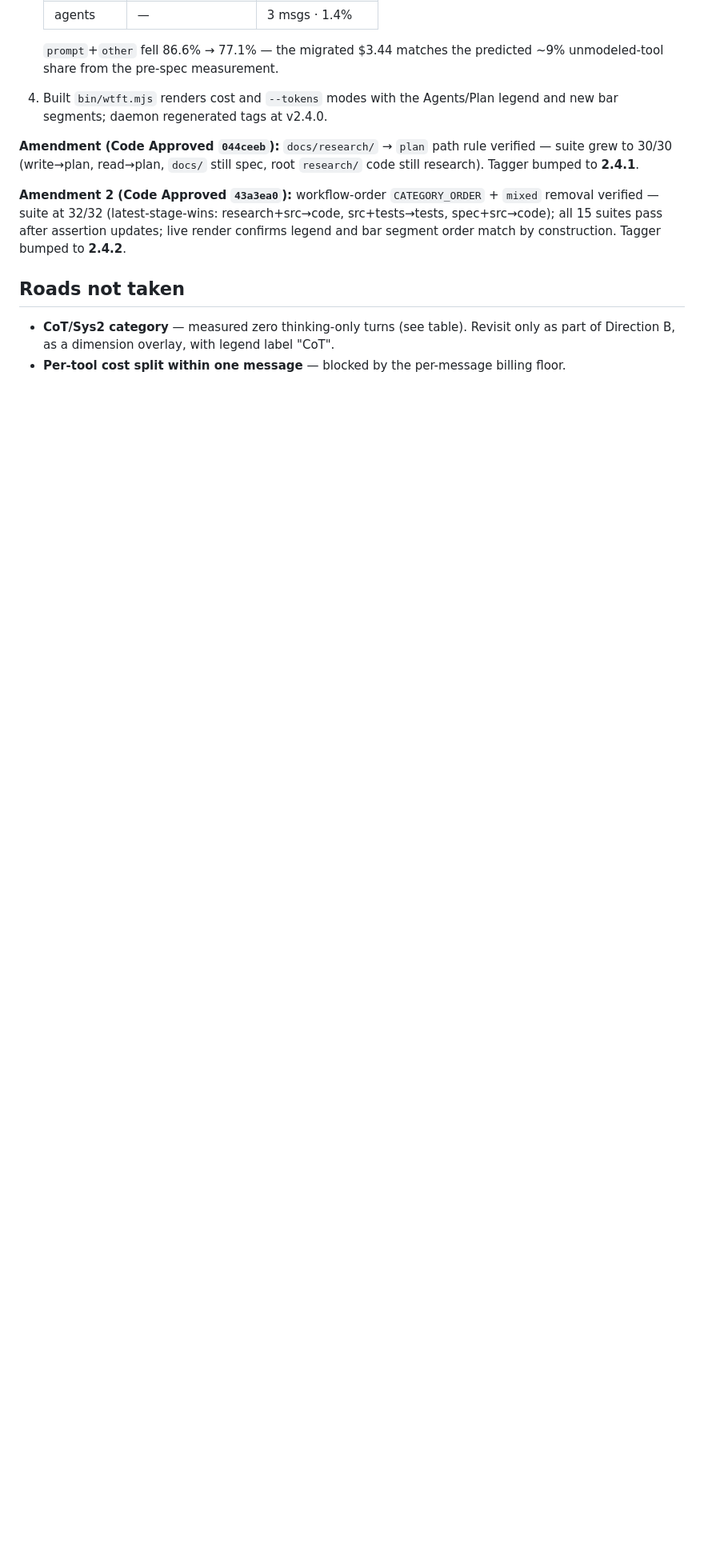
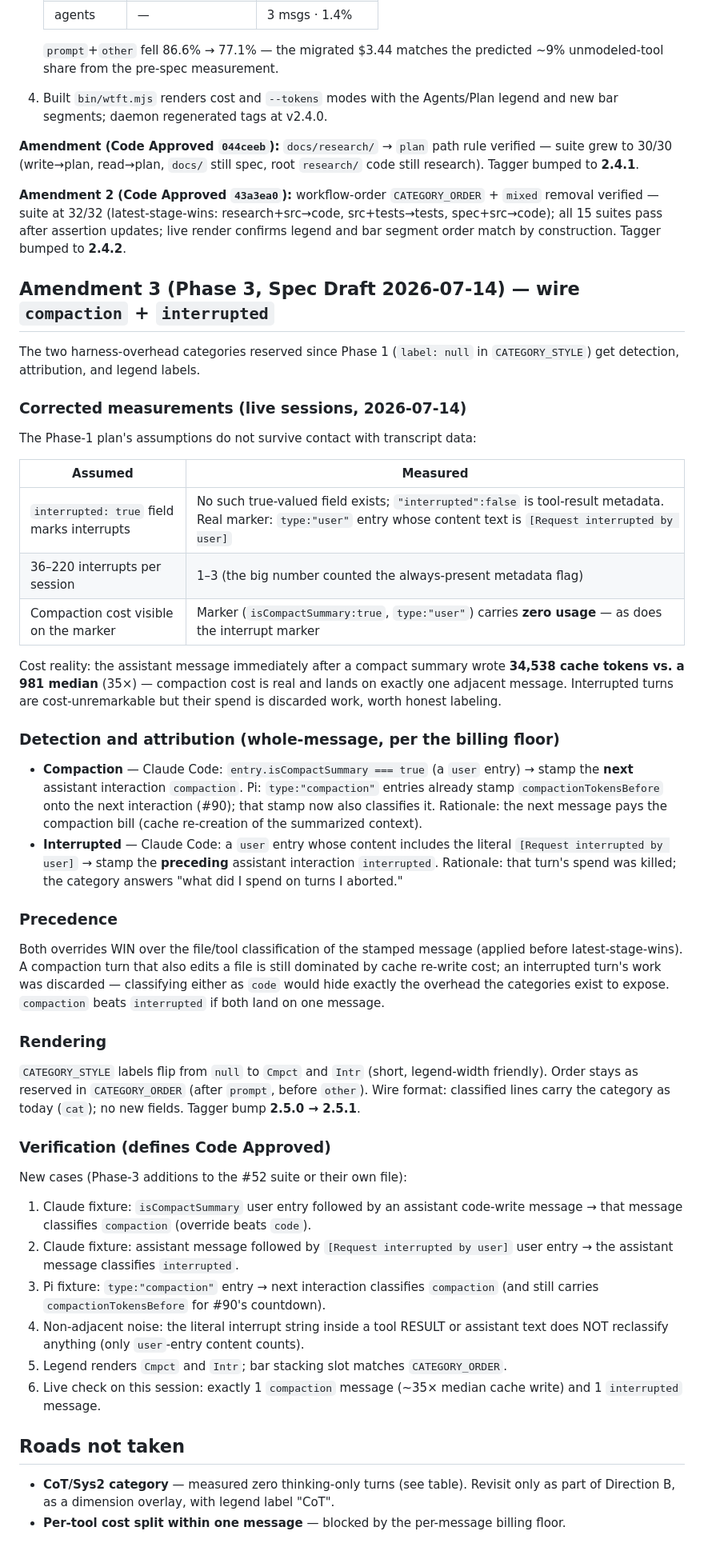
Before and after one commit to princess-pi/wtft, a Markdown page: docs/spec-52-finer-grain-categories.md, the part around the change. Shown at 80% size. GitHub-like rendering; blank space fills up the shorter version.

Commit message:
docs(wtft): Spec Draft amendment 3 — wire compaction+interrupted with corrected measurements (#52, Spec Draft) 👑π🐱

```diff
--- a/docs/spec-52-finer-grain-categories.md
+++ b/docs/spec-52-finer-grain-categories.md
@@ -190,6 +190,68 @@ verified — suite at 32/32 (latest-stage-wins: research+src→code, src+tests
 spec+src→code); all 15 suites pass after assertion updates; live render confirms legend and
 bar segment order match by construction. Tagger bumped to **2.4.2**.
 
+## Amendment 3 (Phase 3, Spec Draft 2026-07-14) — wire `compaction` + `interrupted`
+
+The two harness-overhead categories reserved since Phase 1 (`label: null` in
+`CATEGORY_STYLE`) get detection, attribution, and legend labels.
+
+### Corrected measurements (live sessions, 2026-07-14)
+
+The Phase-1 plan's assumptions do not survive contact with transcript data:
+
+| Assumed | Measured |
+|---|---|
+| `interrupted: true` field marks interrupts | No such true-valued field exists; `"interrupted":false` is tool-result metadata. Real marker: `type:"user"` entry whose content text is `[Request interrupted by user]` |
+| 36–220 interrupts per session | 1–3 (the big number counted the always-present metadata flag) |
+| Compaction cost visible on the marker | Marker (`isCompactSummary:true`, `type:"user"`) carries **zero usage** — as does the interrupt marker |
+
+Cost reality: the assistant message immediately after a compact summary wrote
+**34,538 cache tokens vs. a 981 median** (35×) — compaction cost is real and lands
+on exactly one adjacent message. Interrupted turns are cost-unremarkable but their
+spend is discarded work, worth honest labeling.
+
+### Detection and attribution (whole-message, per the billing floor)
+
+- **Compaction** — Claude Code: `entry.isCompactSummary === true` (a `user` entry) →
+  stamp the **next** assistant interaction `compaction`. Pi: `type:"compaction"`
+  entries already stamp `compactionTokensBefore` onto the next interaction (#90);
+  that stamp now also classifies it. Rationale: the next message pays the
+  compaction bill (cache re-creation of the summarized context).
+- **Interrupted** — Claude Code: a `user` entry whose content includes the literal
+  `[Request interrupted by user]` → stamp the **preceding** assistant interaction
+  `interrupted`. Rationale: that turn's spend was killed; the category answers
+  "what did I spend on turns I aborted."
+
+### Precedence
+
+Both overrides WIN over the file/tool classification of the stamped message
+(applied before latest-stage-wins). A compaction turn that also edits a file is
+still dominated by cache re-write cost; an interrupted turn's work was discarded —
+classifying either as `code` would hide exactly the overhead the categories exist
+to expose. `compaction` beats `interrupted` if both land on one message.
+
+### Rendering
+
+`CATEGORY_STYLE` labels flip from `null` to `Cmpct` and `Intr` (short, legend-width
+friendly). Order stays as reserved in `CATEGORY_ORDER` (after `prompt`, before
+`other`). Wire format: classified lines carry the category as today (`cat`); no new
+fields. Tagger bump **2.5.0 → 2.5.1**.
+
+### Verification (defines Code Approved)
+
+New cases (Phase-3 additions to the #52 suite or their own file):
+1. Claude fixture: `isCompactSummary` user entry followed by an assistant code-write
+   message → that message classifies `compaction` (override beats `code`).
+2. Claude fixture: assistant message followed by `[Request interrupted by user]`
+   user entry → the assistant message classifies `interrupted`.
+3. Pi fixture: `type:"compaction"` entry → next interaction classifies `compaction`
+   (and still carries `compactionTokensBefore` for #90's countdown).
+4. Non-adjacent noise: the literal interrupt string inside a tool RESULT or
+   assistant text does NOT reclassify anything (only `user`-entry content counts).
+5. Legend renders `Cmpct` and `Intr`; bar stacking slot matches `CATEGORY_ORDER`.
+6. Live check on this session: exactly 1 `compaction` message (~35× median cache
+   write) and 1 `interrupted` message.
+
 ## Roads not taken
 
 - **CoT/Sys2 category** — measured zero thinking-only turns (see table). Revisit only as part
```
